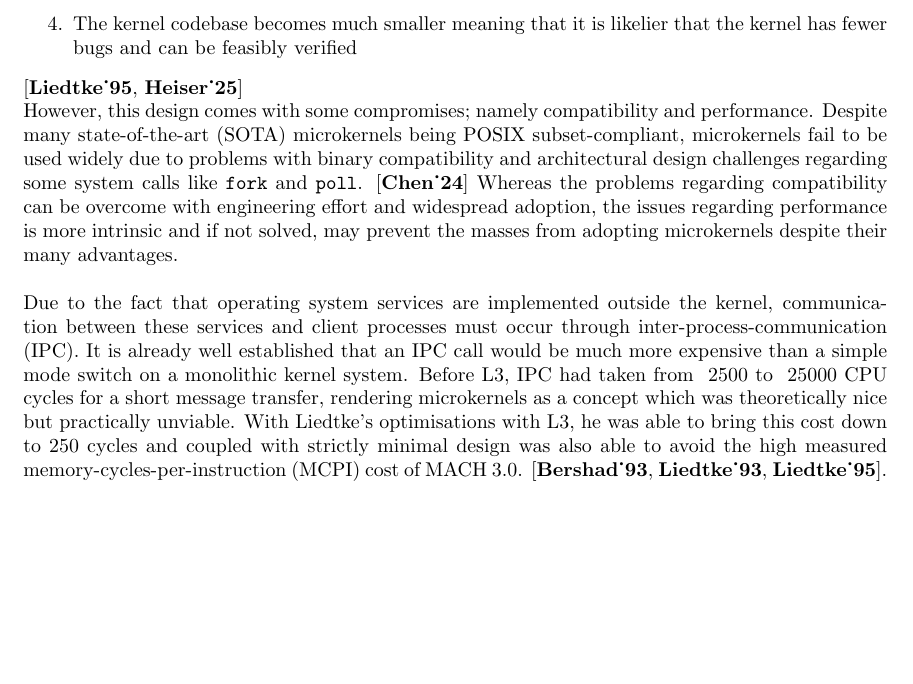
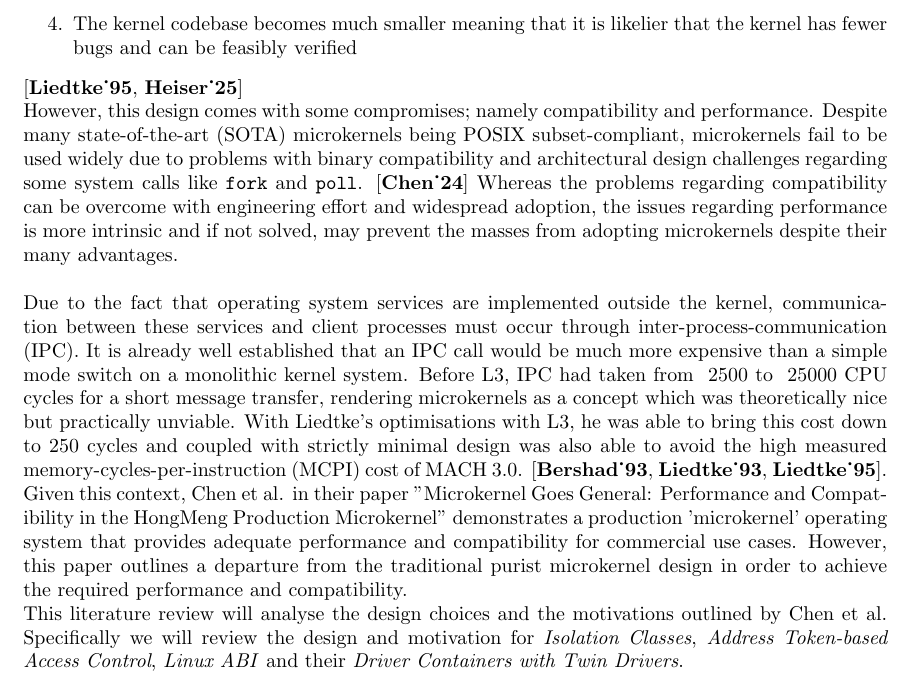
Before and after one commit to SKLV287465/lit-review, a LaTeX document (sections/p2.tex): part of the page, cut so that both start at the same text, the shorter picture padded with empty space. Compiled offline with pdfLaTeX.

Commit message:
wrote the introduction draft

```diff
--- a/sections/p2.tex
+++ b/sections/p2.tex
@@ -27,6 +27,7 @@
 % compatibility is gonna be kind of hard to talk about,
 However, this design comes with some compromises; namely compatibility and performance. Despite many state-of-the-art (SOTA) microkernels being POSIX subset-compliant, microkernels fail to be used widely due to problems with binary compatibility and architectural design challenges regarding some system calls like \texttt{fork} and \texttt{poll}. \cite{Chen_24} Whereas the problems regarding compatibility can be overcome with engineering effort and widespread adoption, the issues regarding performance is more intrinsic and if not solved, may prevent the masses from adopting microkernels despite their many advantages.\\\\
 Due to the fact that operating system services are implemented outside the kernel, communication between these services and client processes must occur through inter-process-communication (IPC). It is already well established that an IPC call would be much more expensive than a simple mode switch on a monolithic kernel system. Before L3, IPC had taken from ~2500 to ~25000 CPU cycles for a short message transfer, rendering microkernels as a concept which was theoretically nice but practically unviable. With Liedtke's optimisations with L3, he was able to bring this cost down to 250 cycles and coupled with strictly minimal design was also able to avoid the high measured memory-cycles-per-instruction (MCPI) cost of MACH 3.0. \cite{Bershad_93,Liedtke_93,Liedtke_95}.\\
-
+Given this context, Chen et al. in their paper "Microkernel Goes General: Performance and Compatibility in the HongMeng Production Microkernel" demonstrates a production 'microkernel' operating system that provides adequate performance and compatibility for commercial use cases. However, this paper outlines a departure from the traditional purist microkernel design in order to achieve the required performance and compatibility.\\
+This literature review will analyse the design choices and the motivations outlined by Chen et al. Specifically we will review the design and motivation for \textit{Isolation Classes}, \textit{Address Token-based Access Control}, \textit{Linux ABI} and their \textit{Driver Containers with Twin Drivers}.
 \newpage
 \end{document}
```
Also changed, not shown: sections/p3.tex (added, +5 -0 lines), 2 other files.
